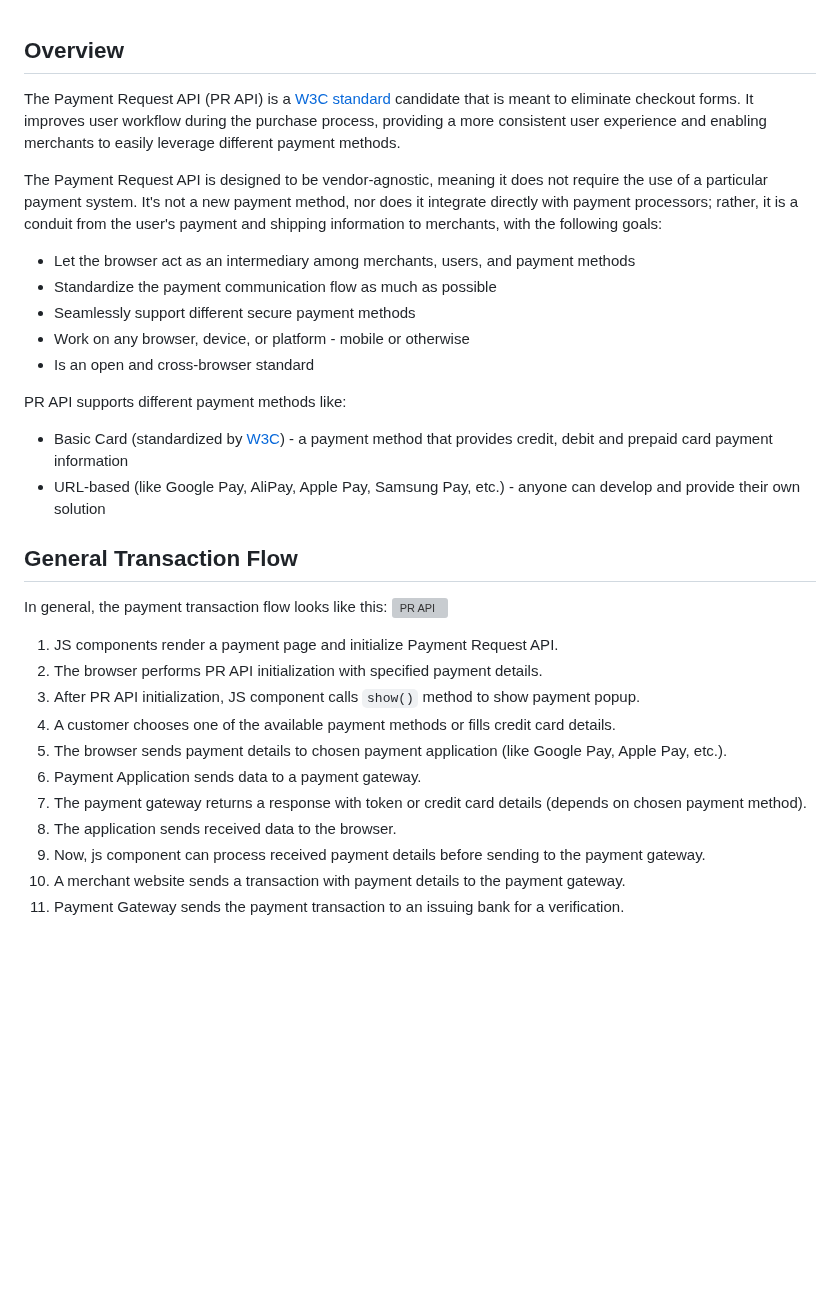
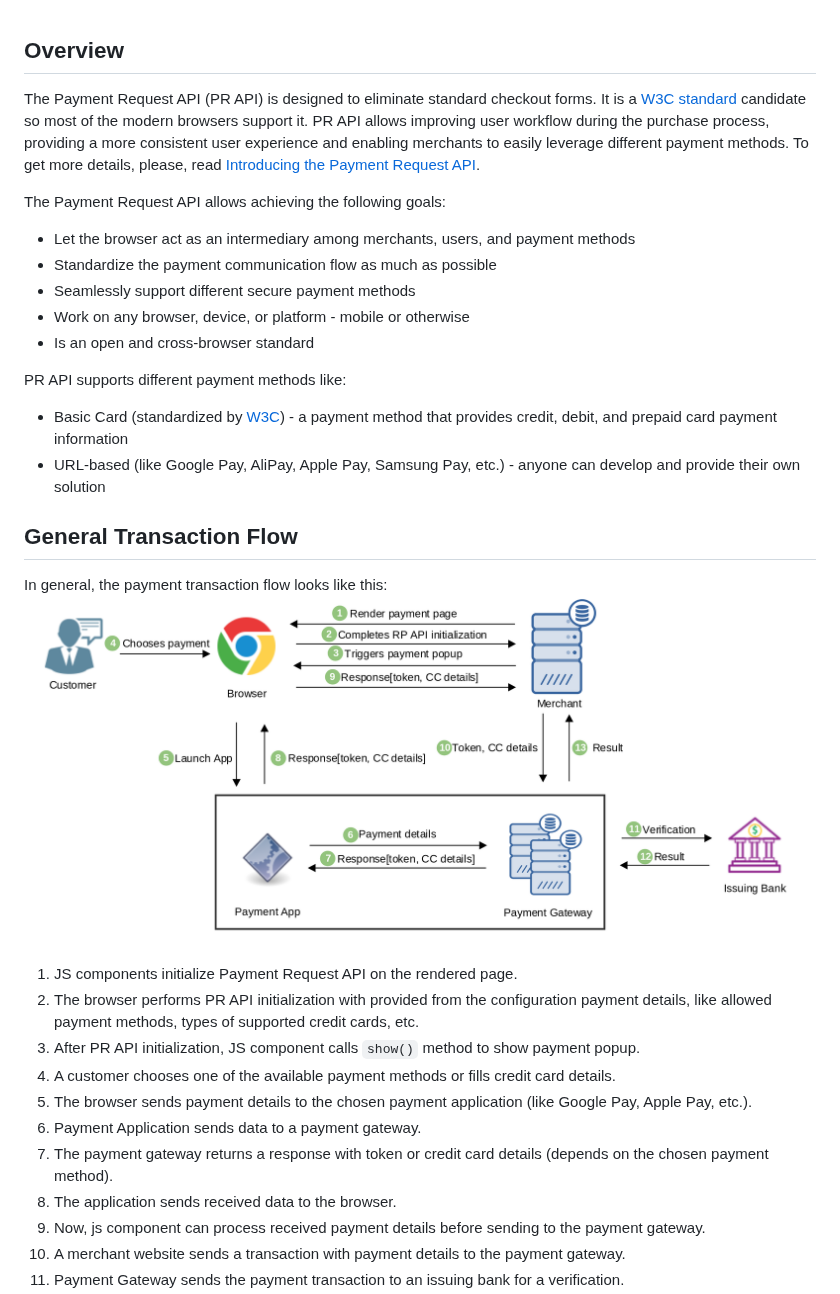
Before and after one commit to magento/architecture, a Markdown page: design-documents/Payment-Request-API.md, the part around one of its changes. Drawn GitHub-style; pictures changed too: design-documents/PR_API_General_Flow.png (added); blank space fills up the shorter version; grey boxes are pictures that could not be loaded.

Commit message:
- Moved links - Updated intro section - Added more details

```diff
--- a/design-documents/Payment-Request-API.md
+++ b/design-documents/Payment-Request-API.md
@@ -1,11 +1,11 @@
 ## Overview
-The Payment Request API (PR API) is a [W3C standard](https://www.w3.org/TR/payment-request/) candidate that is meant
-to eliminate checkout forms. It improves user workflow during the purchase process, providing a more consistent user
-experience and enabling merchants to easily leverage different payment methods.
+The Payment Request API (PR API) is designed to eliminate standard checkout forms.
+It is a [W3C standard](https://www.w3.org/TR/payment-request/) candidate so most of the modern browsers support it.
+PR API allows improving user workflow during the purchase process, providing a more consistent user experience and
+enabling merchants to easily leverage different payment methods. To get more details, please, read
+[Introducing the Payment Request API](https://developers.google.com/web/fundamentals/payments/).
 
-The Payment Request API is designed to be vendor-agnostic, meaning it does not require the use of a particular payment system.
-It's not a new payment method, nor does it integrate directly with payment processors; rather, it is a conduit from
-the user's payment and shipping information to merchants, with the following goals:
+The Payment Request API allows achieving the following goals:
 
 * Let the browser act as an intermediary among merchants, users, and payment methods
 * Standardize the payment communication flow as much as possible
@@ -15,20 +15,21 @@ the user's payment and shipping information to merchants, with the following goa
 
 PR API supports different payment methods like:
 
-* Basic Card (standardized by [W3С](https://w3c.github.io/payment-method-id/#registry)) - a payment method that provides credit,
-debit and prepaid card payment information
+* Basic Card (standardized by [W3С](https://w3c.github.io/payment-method-id/#registry)) - a payment method that provides
+credit, debit, and prepaid card payment information
 * URL-based (like Google Pay, AliPay, Apple Pay, Samsung Pay, etc.) - anyone can develop and provide their own solution
 
 ## General Transaction Flow
 In general, the payment transaction flow looks like this:
-![PR API](http://res.cloudinary.com/dxaxolwzl/image/upload/v1527778787/PR_API_General_Flow.png)
-1. JS components render a payment page and initialize Payment Request API.
-1. The browser performs PR API initialization with specified payment details.
+![PR API](./PR_API_General_Flow.png)
+1. JS components initialize Payment Request API on the rendered page.
+1. The browser performs PR API initialization with provided from the configuration payment details, like allowed payment
+methods, types of supported credit cards, etc.
 1. After PR API initialization, JS component calls `show()` method to show payment popup.
 1. A customer chooses one of the available payment methods or fills credit card details.
-1. The browser sends payment details to chosen payment application (like Google Pay, Apple Pay, etc.).
+1. The browser sends payment details to the chosen payment application (like Google Pay, Apple Pay, etc.).
 1. Payment Application sends data to a payment gateway.
-1. The payment gateway returns a response with token or credit card details (depends on chosen payment method).
+1. The payment gateway returns a response with token or credit card details (depends on the chosen payment method).
 1. The application sends received data to the browser.
 1. Now, js component can process received payment details before sending to the payment gateway.
 1. A merchant website sends a transaction with payment details to the payment gateway.
```
Also changed, not shown: other parts of design-documents/Payment-Request-API.md (+22 -12 lines), design-documents/prapi-resp.png (added).
